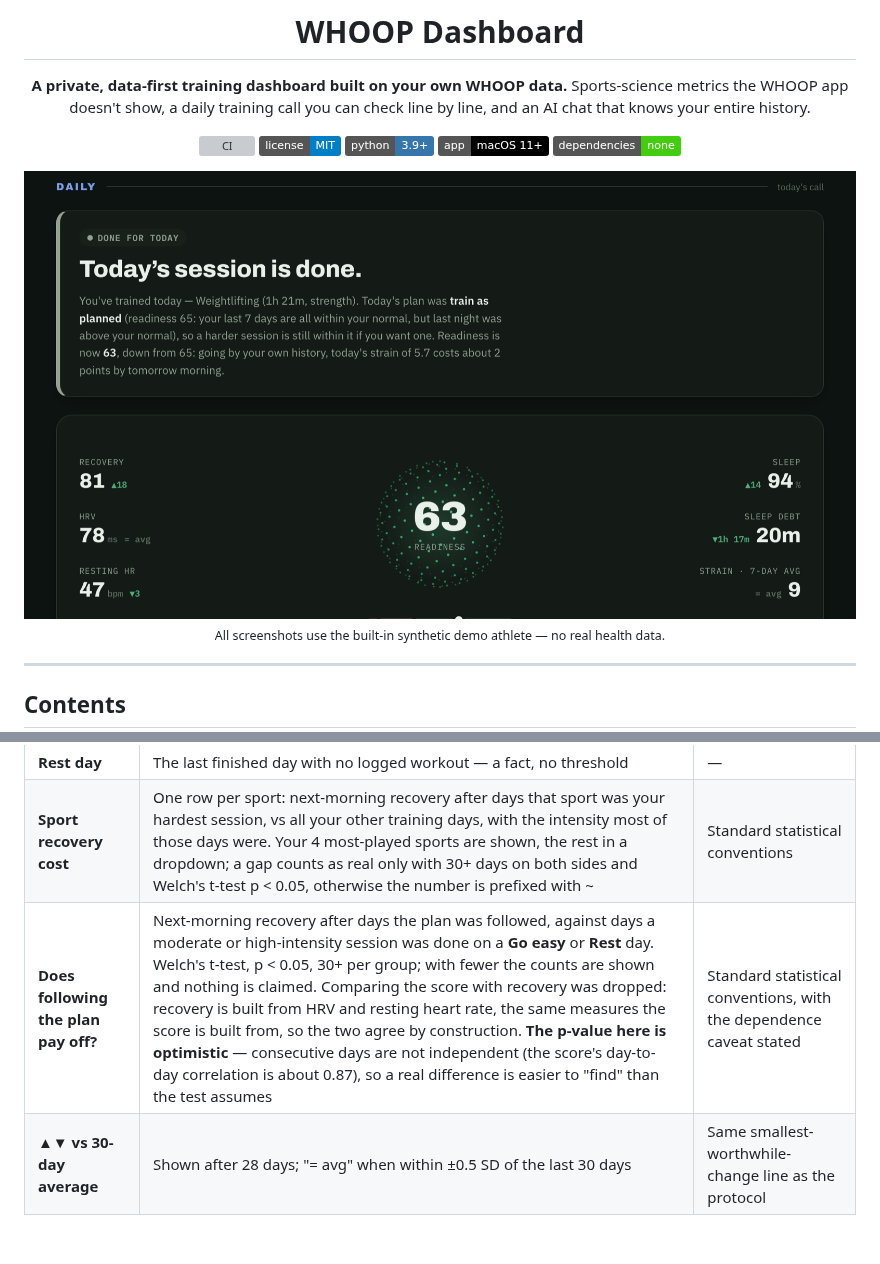
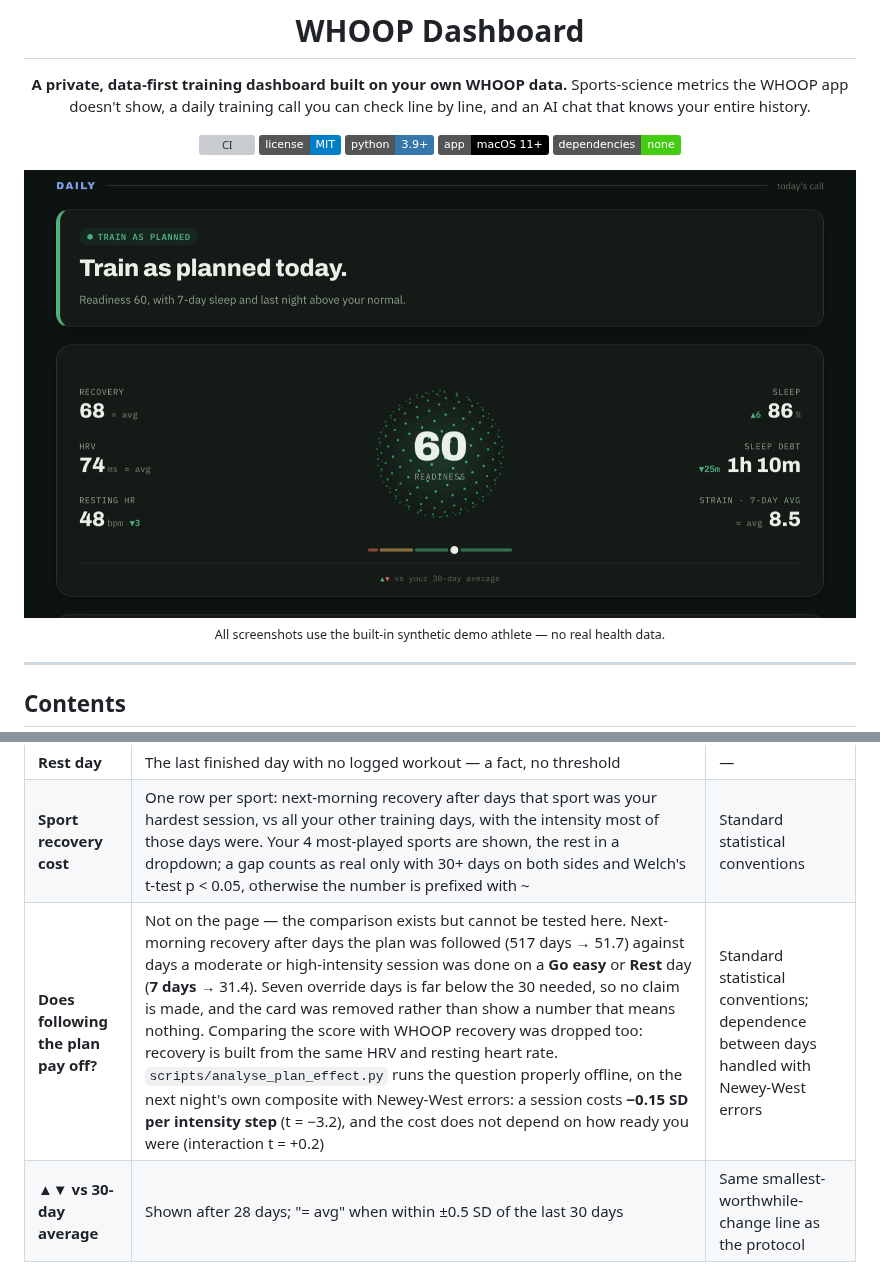
Before and after one commit to jpselwan123/whoop-dashboard, a Markdown page: README.md, 2 parts joined by grey strips. Rendered like a GitHub page; pictures changed too: docs/screenshots/overview.png; badges without logos; blank space fills up the shorter version; grey boxes are pictures that could not be loaded.

```diff
--- a/README.md
+++ b/README.md
@@ -238,7 +238,7 @@ WHOOP recovery are shown next to the score.
 | **Sleep** | Nights in the last 7 with 7+ hours asleep | [AASM & Sleep Research Society, Watson et al., 2015](http://jcsm.aasm.org/doi/10.5664/jcsm.4758) |
 | **Rest day** | The last finished day with no logged workout — a fact, no threshold | — |
 | **Sport recovery cost** | One row per sport: next-morning recovery after days that sport was your hardest session, vs all your other training days, with the intensity most of those days were. Your 4 most-played sports are shown, the rest in a dropdown; a gap counts as real only with 30+ days on both sides and Welch's t-test p < 0.05, otherwise the number is prefixed with ~ | Standard statistical conventions |
-| **Does following the plan pay off?** | Next-morning recovery after days the plan was followed, against days a moderate or high-intensity session was done on a **Go easy** or **Rest** day. Welch's t-test, p < 0.05, 30+ per group; with fewer the counts are shown and nothing is claimed. Comparing the score with recovery was dropped: recovery is built from HRV and resting heart rate, the same measures the score is built from, so the two agree by construction. **The p-value here is optimistic** — consecutive days are not independent (the score's day-to-day correlation is about 0.87), so a real difference is easier to "find" than the test assumes | Standard statistical conventions, with the dependence caveat stated |
+| **Does following the plan pay off?** | Not on the page — the comparison exists but cannot be tested here. Next-morning recovery after days the plan was followed (517 days → 51.7) against days a moderate or high-intensity session was done on a **Go easy** or **Rest** day (**7 days** → 31.4). Seven override days is far below the 30 needed, so no claim is made, and the card was removed rather than show a number that means nothing. Comparing the score with WHOOP recovery was dropped too: recovery is built from the same HRV and resting heart rate. `scripts/analyse_plan_effect.py` runs the question properly offline, on the next night's own composite with Newey-West errors: a session costs **−0.15 SD per intensity step** (t = −3.2), and the cost does not depend on how ready you were (interaction t = +0.2) | Standard statistical conventions; dependence between days handled with Newey-West errors |
 | **▲▼ vs 30-day average** | Shown after 28 days; "= avg" when within ±0.5 SD of the last 30 days | Same smallest-worthwhile-change line as the protocol |
 
 **Honest limits.** The pooled evidence for HRV-guided training is weak: in the meta-analysis
```
Also changed, not shown: other parts of README.md (+1 -1 lines), CLAUDE.md (+4 -3 lines), docs/screenshots/long-term.png, docs/screenshots/weekly.png, 6 other files.
